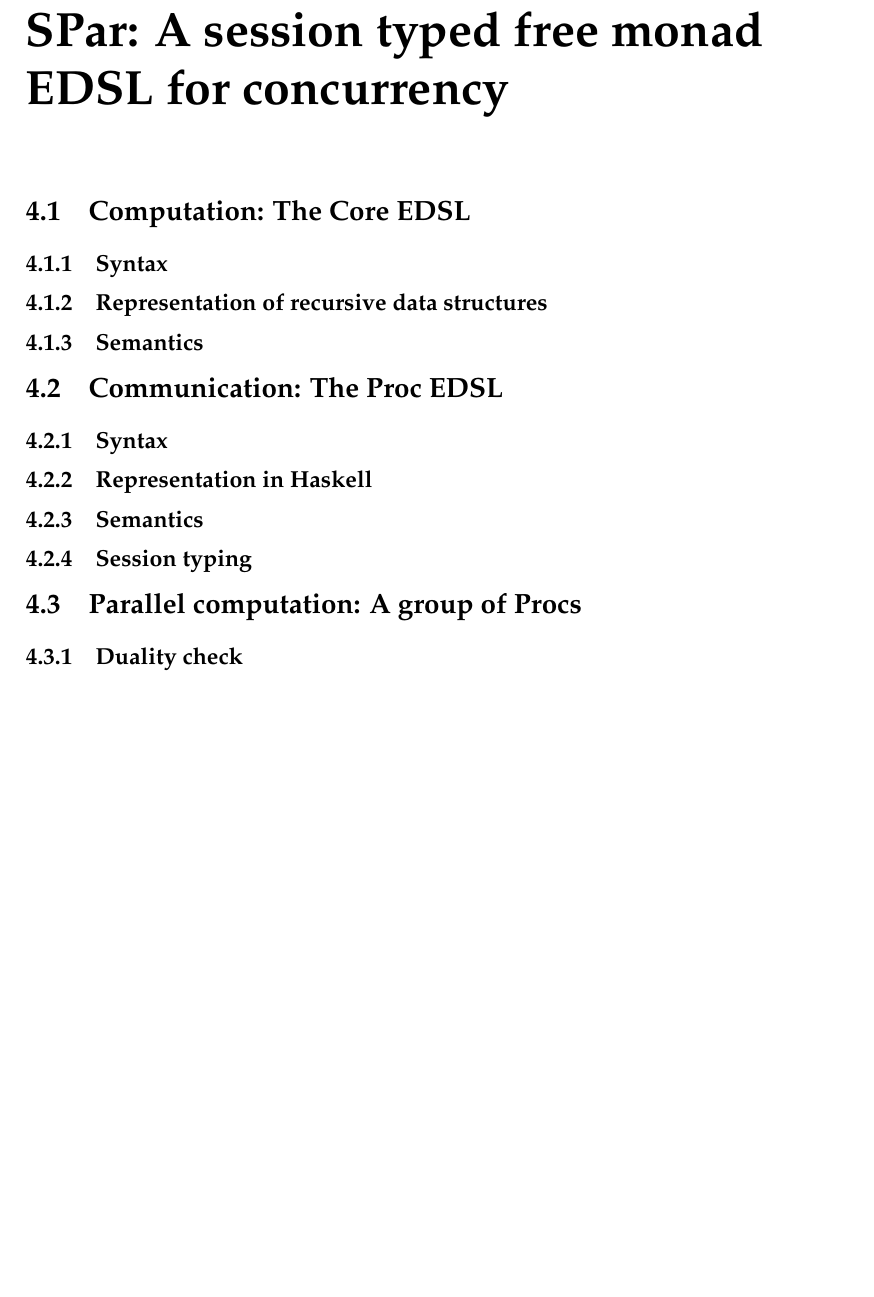
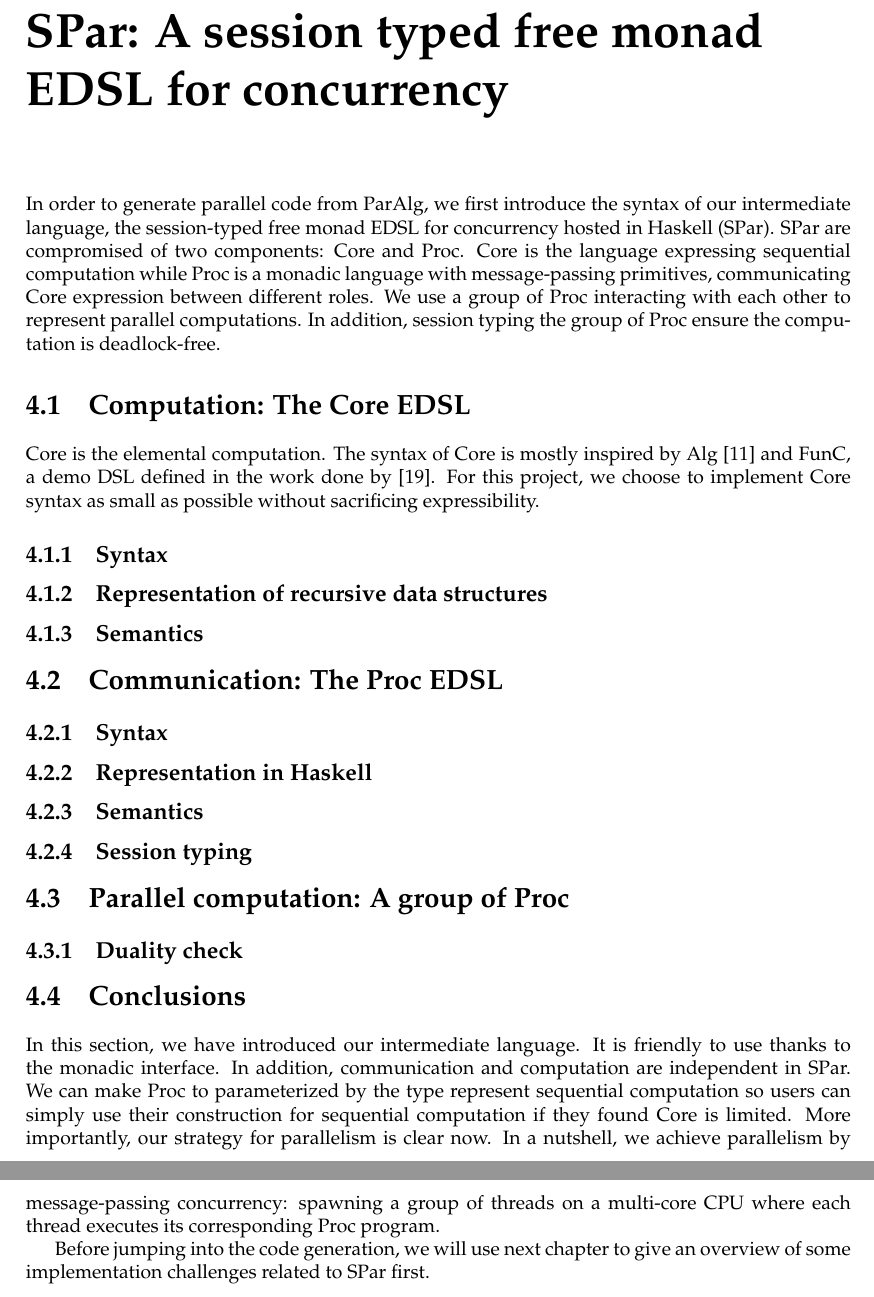
Before and after one commit to Richard-zhang/final_year_project, a LaTeX thesis (main.tex, which reads spar/spar.tex): part of page 18 of 37 before the commit and two parts of pages 18 and 19 of 38 after it, the two joined at a grey line, cut so that both start at the same text, the shorter picture padded with empty space. The pictures show the PDF file main.pdf that the author committed with the source.

Commit message:
start of SPAR

```diff
--- a/main.tex
+++ b/main.tex
@@ -151,5 +139,4 @@
-\section{Parallel computation: A group of Procs}
-\subsection{Duality check}
+\input{spar/spar.tex}
 
 \chapter{SPar: Implementation}
 \section{Session type}
--- /dev/null
+++ b/spar/spar.tex
@@ -0,0 +1,5 @@
+\chapter{SPar: A session typed free monad EDSL for concurrency}
+In order to generate parallel code from ParAlg, we first introduce the syntax of our intermediate language, the session-typed free monad EDSL for concurrency hosted in Haskell (SPar). SPar are compromised of two components: Core and Proc. Core is the language expressing sequential computation while Proc is a monadic language with message-passing primitives, communicating Core expression between different roles. We use a group of Proc interacting with each other to represent parallel computations. In addition, session typing the group of Proc ensure the computation is deadlock-free.
+\section{Computation: The Core EDSL}
+Core is the elemental computation. The syntax of Core is mostly inspired by Alg \cite{AlgebraicMultipartyProtocol} and FunC, a demo DSL defined in the work done by \cite{svenningssonCombiningDeepShallow2015}. For this project, we choose to implement Core syntax as small as possible without sacrificing expressibility.
+\subsection{Syntax}
@@ -0,0 +9,10 @@
+\subsection{Syntax}
+\subsection{Representation in Haskell}
+\subsection{Semantics}
+\subsection{Session typing}
+\section{Parallel computation: A group of Proc}
+\subsection{Duality check}
+\section{Conclusions}
+In this section, we have introduced our intermediate language. It is friendly to use thanks to the monadic interface. In addition, communication and computation are independent in SPar. We can make Proc to parameterized by the type represent sequential computation so users can simply use their construction for sequential computation if they found Core is limited. More importantly, our strategy for parallelism is clear now. In a nutshell, we achieve parallelism by message-passing concurrency: spawning a group of threads on a multi-core CPU where each thread executes its corresponding Proc program.
+
+Before jumping into the code generation, we will use next chapter to give an overview of some implementation challenges related to SPar first.
```
Also changed, not shown: main.pdf, main.tex (12 more changed lines), spar/spar.tex (3 more changed lines).
